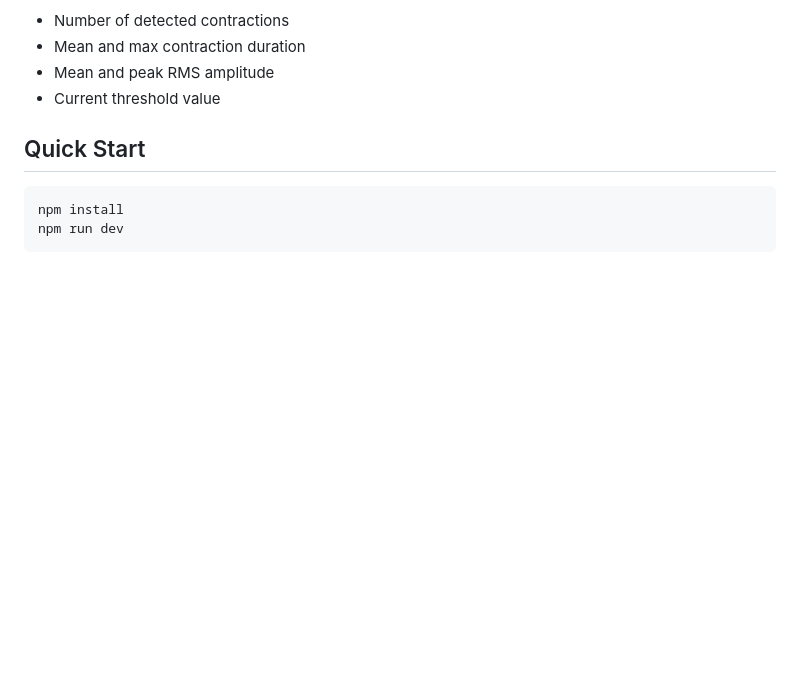
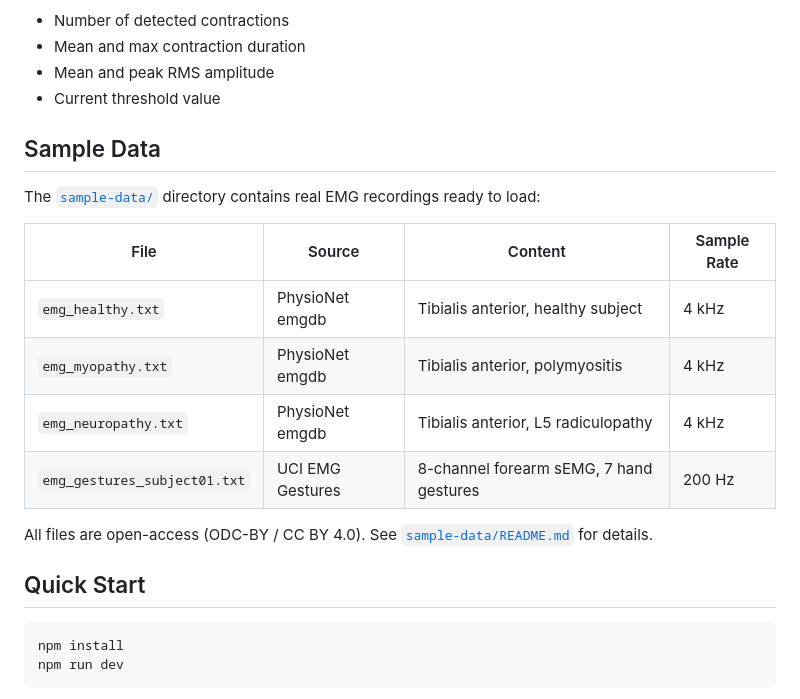
Before and after one commit to IoannisNezis/emg-viz, a Markdown page: README.md, the part around the change. Drawn GitHub-style; blank space fills up the shorter version.

Commit message:
update README to document sample-data directory
Co-Authored-By: Claude Haiku 4.5 <noreply@anthropic.com>

```diff
--- a/README.md
+++ b/README.md
@@ -37,6 +37,19 @@ This app takes that raw signal — either from a file or generated synthetically
 - Mean and max contraction duration
 - Mean and peak RMS amplitude
 - Current threshold value
+
+## Sample Data
+
+The [`sample-data/`](./sample-data/) directory contains real EMG recordings ready to load:
+
+| File | Source | Content | Sample Rate |
+|---|---|---|---|
+| `emg_healthy.txt` | PhysioNet emgdb | Tibialis anterior, healthy subject | 4 kHz |
+| `emg_myopathy.txt` | PhysioNet emgdb | Tibialis anterior, polymyositis | 4 kHz |
+| `emg_neuropathy.txt` | PhysioNet emgdb | Tibialis anterior, L5 radiculopathy | 4 kHz |
+| `emg_gestures_subject01.txt` | UCI EMG Gestures | 8-channel forearm sEMG, 7 hand gestures | 200 Hz |
+
+All files are open-access (ODC-BY / CC BY 4.0). See [`sample-data/README.md`](./sample-data/README.md) for details.
 
 ## Quick Start
 
```
